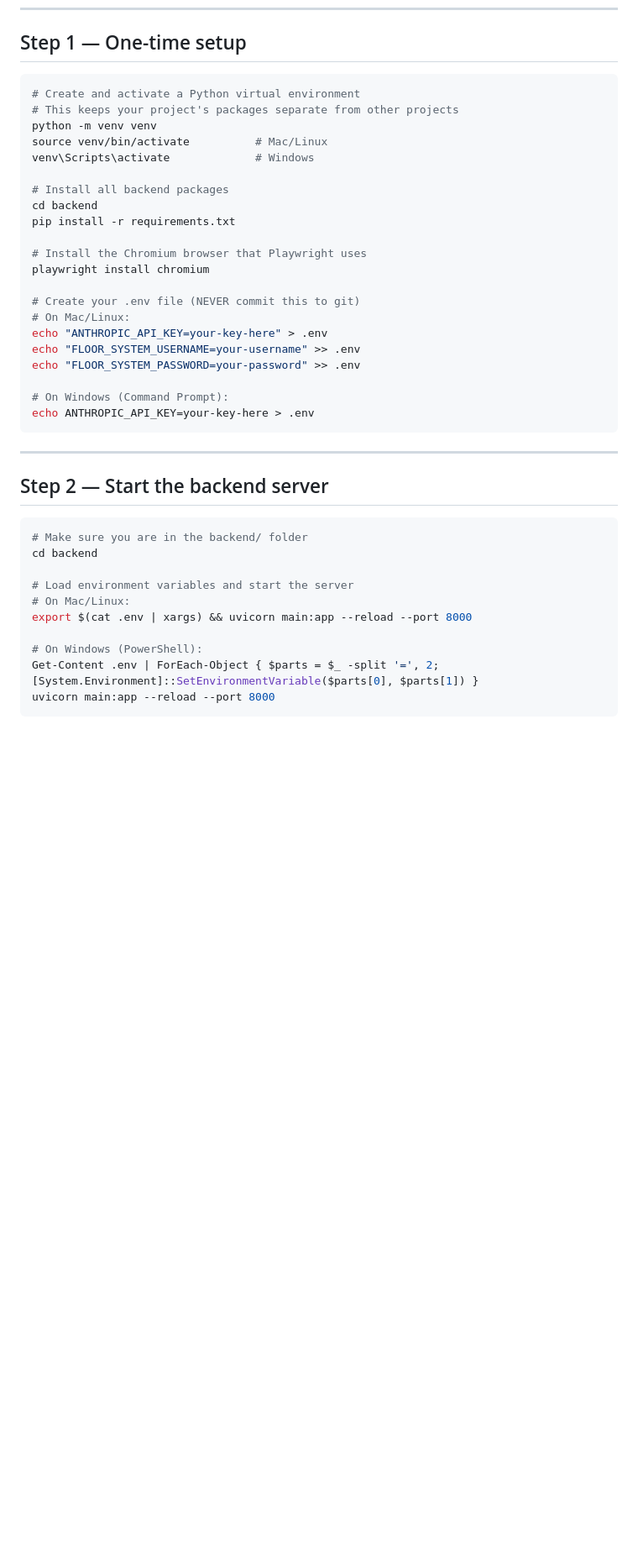
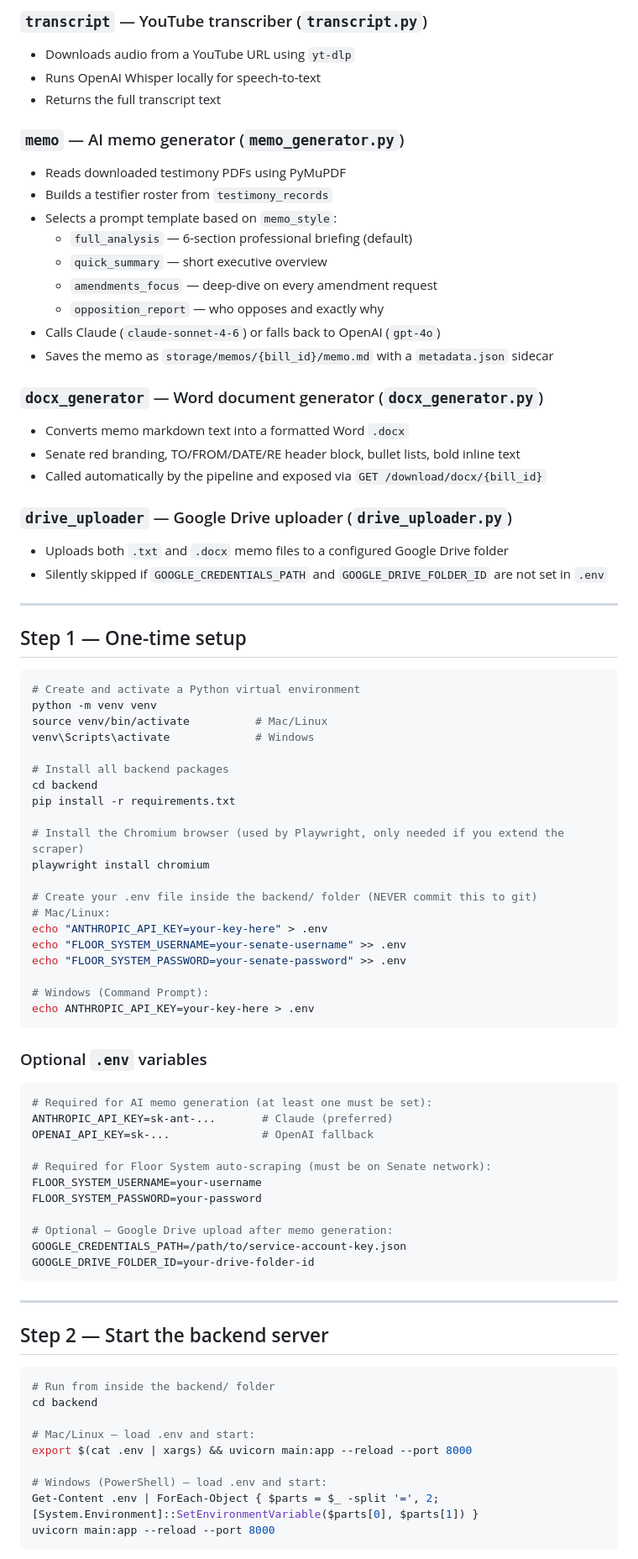
Before and after one commit to aaaimee000/BillHearingAssist, a Markdown page: README.md, the part around one of its changes. Shown at 84% size. Drawn GitHub-style; blank space fills up the shorter version.

````diff
--- a/README.md
+++ b/README.md
@@ -27,8 +67,34 @@ legislative-tool/
+### `transcript` — YouTube transcriber (`transcript.py`)
+- Downloads audio from a YouTube URL using `yt-dlp`
+- Runs OpenAI Whisper locally for speech-to-text
+- Returns the full transcript text
+
+### `memo` — AI memo generator (`memo_generator.py`)
+- Reads downloaded testimony PDFs using PyMuPDF
+- Builds a testifier roster from `testimony_records`
+- Selects a prompt template based on `memo_style`:
+  - `full_analysis` — 6-section professional briefing (default)
+  - `quick_summary` — short executive overview
+  - `amendments_focus` — deep-dive on every amendment request
+  - `opposition_report` — who opposes and exactly why
+- Calls Claude (`claude-sonnet-4-6`) or falls back to OpenAI (`gpt-4o`)
+- Saves the memo as `storage/memos/{bill_id}/memo.md` with a `metadata.json` sidecar
+
+### `docx_generator` — Word document generator (`docx_generator.py`)
+- Converts memo markdown text into a formatted Word `.docx`
+- Senate red branding, TO/FROM/DATE/RE header block, bullet lists, bold inline text
+- Called automatically by the pipeline and exposed via `GET /download/docx/{bill_id}`
+
+### `drive_uploader` — Google Drive uploader (`drive_uploader.py`)
+- Uploads both `.txt` and `.docx` memo files to a configured Google Drive folder
+- Silently skipped if `GOOGLE_CREDENTIALS_PATH` and `GOOGLE_DRIVE_FOLDER_ID` are not set in `.env`
+
+---
+
 ## Step 1 — One-time setup
 
 ```bash
 # Create and activate a Python virtual environment
-# This keeps your project's packages separate from other projects
 python -m venv venv
 source venv/bin/activate          # Mac/Linux
 venv\Scripts\activate             # Windows
@@ -37,17 +103,33 @@ venv\Scripts\activate             # Windows
 cd backend
 pip install -r requirements.txt
 
-# Install the Chromium browser that Playwright uses
+# Install the Chromium browser (used by Playwright, only needed if you extend the scraper)
 playwright install chromium
 
-# Create your .env file (NEVER commit this to git)
-# On Mac/Linux:
+# Create your .env file inside the backend/ folder (NEVER commit this to git)
+# Mac/Linux:
 echo "ANTHROPIC_API_KEY=your-key-here" > .env
-echo "FLOOR_SYSTEM_USERNAME=your-username" >> .env
-echo "FLOOR_SYSTEM_PASSWORD=your-password" >> .env
+echo "FLOOR_SYSTEM_USERNAME=your-senate-username" >> .env
+echo "FLOOR_SYSTEM_PASSWORD=your-senate-password" >> .env
 
-# On Windows (Command Prompt):
+# Windows (Command Prompt):
 echo ANTHROPIC_API_KEY=your-key-here > .env
+```
+
+### Optional `.env` variables
+
+```ini
+# Required for AI memo generation (at least one must be set):
+ANTHROPIC_API_KEY=sk-ant-...       # Claude (preferred)
+OPENAI_API_KEY=sk-...              # OpenAI fallback
+
+# Required for Floor System auto-scraping (must be on Senate network):
+FLOOR_SYSTEM_USERNAME=your-username
+FLOOR_SYSTEM_PASSWORD=your-password
+
+# Optional — Google Drive upload after memo generation:
+GOOGLE_CREDENTIALS_PATH=/path/to/service-account-key.json
+GOOGLE_DRIVE_FOLDER_ID=your-drive-folder-id
 ```
 
 ---
@@ -55,14 +137,13 @@ echo ANTHROPIC_API_KEY=your-key-here > .env
 ## Step 2 — Start the backend server
 
 ```bash
-# Make sure you are in the backend/ folder
+# Run from inside the backend/ folder
 cd backend
 
-# Load environment variables and start the server
-# On Mac/Linux:
+# Mac/Linux — load .env and start:
 export $(cat .env | xargs) && uvicorn main:app --reload --port 8000
 
-# On Windows (PowerShell):
+# Windows (PowerShell) — load .env and start:
 Get-Content .env | ForEach-Object { $parts = $_ -split '=', 2; [System.Environment]::SetEnvironmentVariable($parts[0], $parts[1]) }
 uvicorn main:app --reload --port 8000
 ```
````
Also changed, not shown: other parts of README.md (+133 -94 lines).
